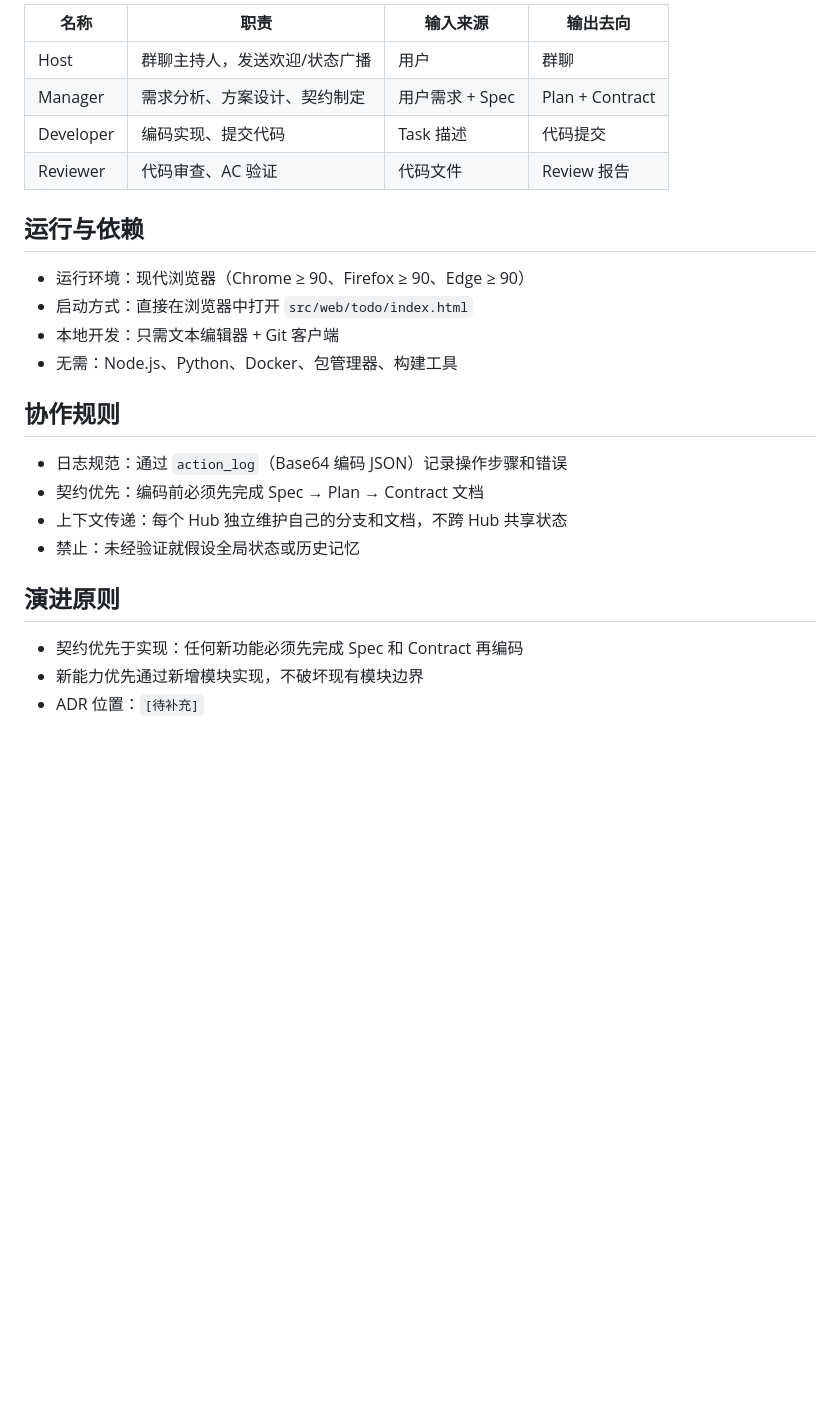
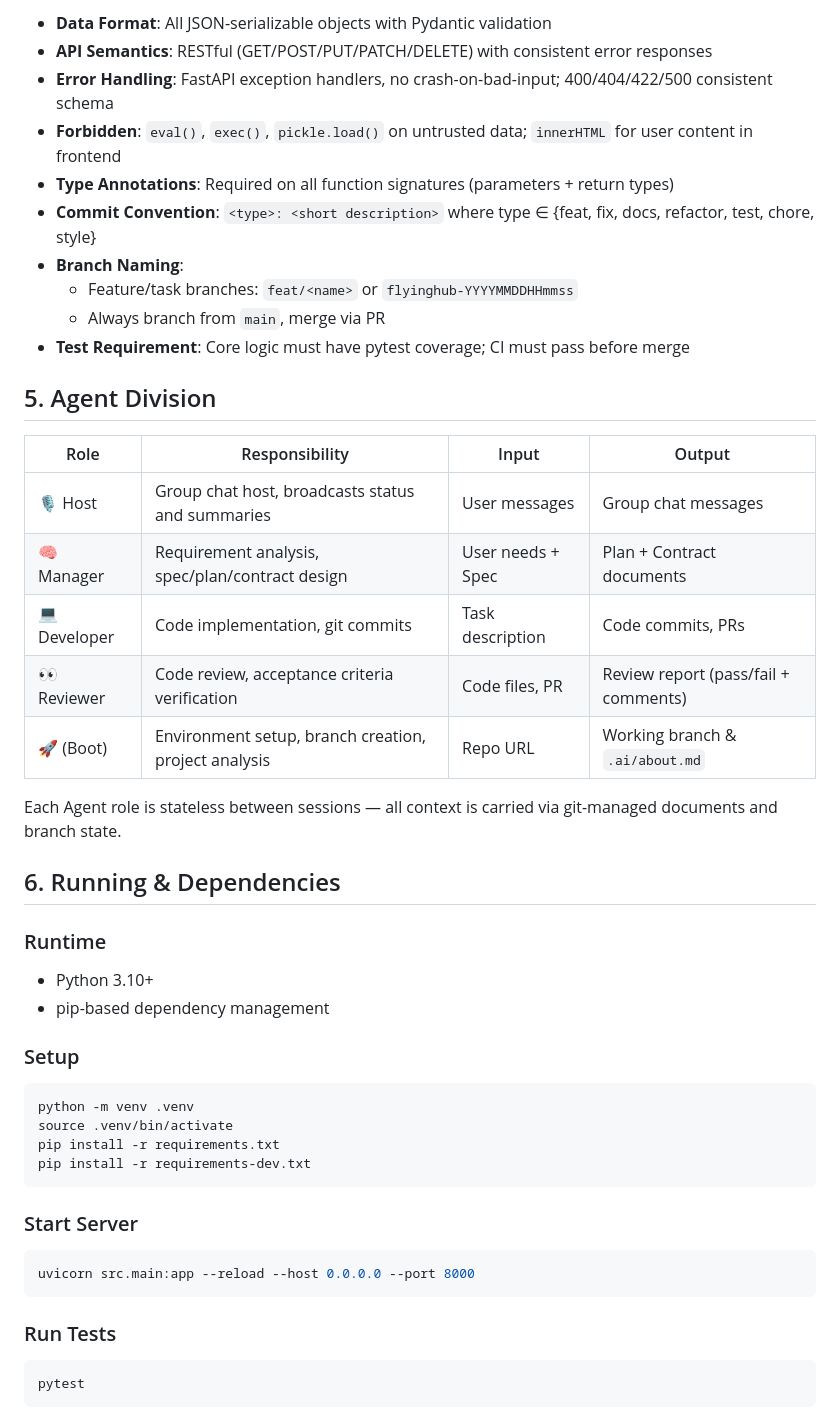
Before and after one commit to sensee-arch/test-repo, a Markdown page: .ai/about.md, the part around one of its changes. Drawn GitHub-style; blank space fills up the shorter version.

Commit message:
docs: update .ai/about.md to reflect FastAPI multi-agent platform

````diff
--- a/.ai/about.md
+++ b/.ai/about.md
@@ -47,27 +68,48 @@
 
-| 名称 | 职责 | 输入来源 | 输出去向 |
-|------|------|----------|----------|
-| Host | 群聊主持人，发送欢迎/状态广播 | 用户 | 群聊 |
-| Manager | 需求分析、方案设计、契约制定 | 用户需求 + Spec | Plan + Contract |
-| Developer | 编码实现、提交代码 | Task 描述 | 代码提交 |
-| Reviewer | 代码审查、AC 验证 | 代码文件 | Review 报告 |
+- **Data Format**: All JSON-serializable objects with Pydantic validation
+- **API Semantics**: RESTful (GET/POST/PUT/PATCH/DELETE) with consistent error responses
+- **Error Handling**: FastAPI exception handlers, no crash-on-bad-input; 400/404/422/500 consistent schema
+- **Forbidden**: `eval()`, `exec()`, `pickle.load()` on untrusted data; `innerHTML` for user content in frontend
+- **Type Annotations**: Required on all function signatures (parameters + return types)
+- **Commit Convention**: `<type>: <short description>` where type ∈ {feat, fix, docs, refactor, test, chore, style}
+- **Branch Naming**:
+  - Feature/task branches: `feat/<name>` or `flyinghub-YYYYMMDDHHmmss`
+  - Always branch from `main`, merge via PR
+- **Test Requirement**: Core logic must have pytest coverage; CI must pass before merge
 
-## 运行与依赖
+## 5. Agent Division
 
-- 运行环境：现代浏览器（Chrome ≥ 90、Firefox ≥ 90、Edge ≥ 90）
-- 启动方式：直接在浏览器中打开 `src/web/todo/index.html`
-- 本地开发：只需文本编辑器 + Git 客户端
-- 无需：Node.js、Python、Docker、包管理器、构建工具
+| Role | Responsibility | Input | Output |
+|------|---------------|-------|--------|
+| 🎙️ Host | Group chat host, broadcasts status and summaries | User messages | Group chat messages |
+| 🧠 Manager | Requirement analysis, spec/plan/contract design | User needs + Spec | Plan + Contract documents |
+| 💻 Developer | Code implementation, git commits | Task description | Code commits, PRs |
+| 👀 Reviewer | Code review, acceptance criteria verification | Code files, PR | Review report (pass/fail + comments) |
+| 🚀 (Boot) | Environment setup, branch creation, project analysis | Repo URL | Working branch & `.ai/about.md` |
 
-## 协作规则
+Each Agent role is stateless between sessions — all context is carried via git-managed documents and branch state.
 
-- 日志规范：通过 `action_log`（Base64 编码 JSON）记录操作步骤和错误
-- 契约优先：编码前必须先完成 Spec → Plan → Contract 文档
-- 上下文传递：每个 Hub 独立维护自己的分支和文档，不跨 Hub 共享状态
-- 禁止：未经验证就假设全局状态或历史记忆
+## 6. Running & Dependencies
 
-## 演进原则
+### Runtime
+- Python 3.10+
+- pip-based dependency management
 
-- 契约优先于实现：任何新功能必须先完成 Spec 和 Contract 再编码
-- 新能力优先通过新增模块实现，不破坏现有模块边界
-- ADR 位置：`[待补充]`
+### Setup
+```bash
+python -m venv .venv
+source .venv/bin/activate
+pip install -r requirements.txt
+pip install -r requirements-dev.txt
+```
+
+### Start Server
+```bash
+uvicorn src.main:app --reload --host 0.0.0.0 --port 8000
+```
+
+### Run Tests
+```bash
+pytest
+```
+
````
Also changed, not shown: other parts of .ai/about.md (+84 -34 lines).
